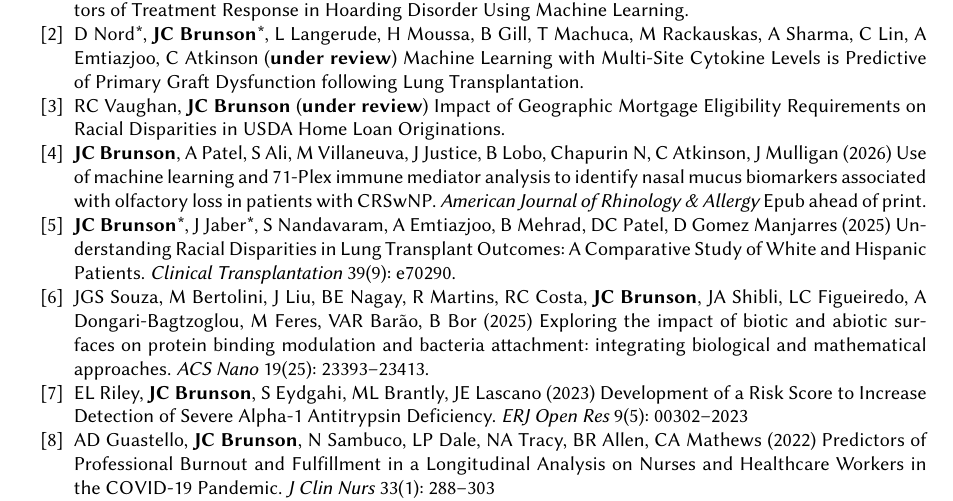
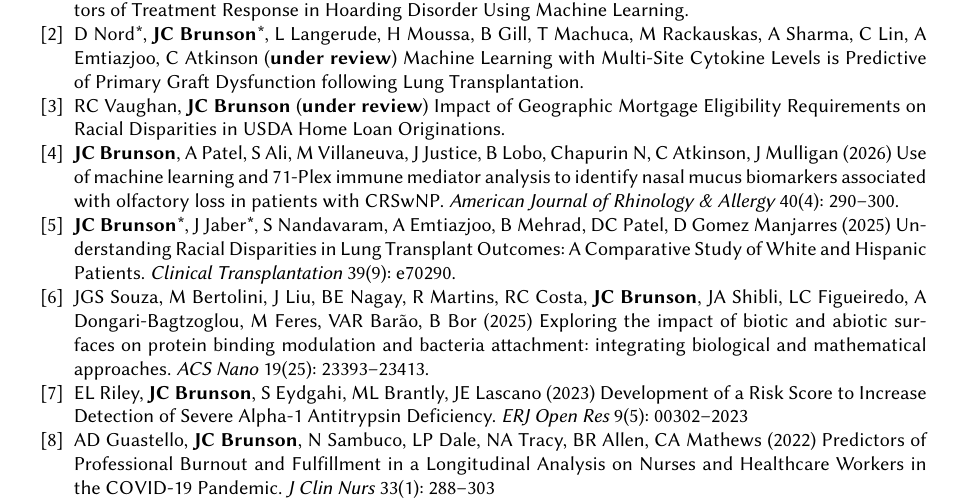
Before and after one commit to corybrunson/brunson-cv, a LaTeX CV (brunson-cv.tex): part of page 1 of 7, cut so that both start at the same text. Compiled offline with pdfLaTeX.

Commit message:
specify volume & issue

```diff
--- a/brunson-cv.tex
+++ b/brunson-cv.tex
@@ -93,7 +93,7 @@ RC Vaughan, {\bfseries JC Brunson} ({\bfseries under review}) Impact of Geograph
 %\item
 %A Cohen, P McCall-Junkin, {\bfseries JC Brunson} ({\bfseries under review}) Clinical prediction using similarity-based cohort models: A scoping review.
 \item
-{\bfseries JC Brunson}, A Patel, S Ali, M Villaneuva, J Justice, B Lobo, Chapurin N, C Atkinson, J Mulligan (2026) Use of machine learning and 71-Plex immune mediator analysis to identify nasal mucus biomarkers associated with olfactory loss in patients with CRSwNP. {\itshape American Journal of Rhinology \& Allergy} Epub ahead of print.
+{\bfseries JC Brunson}, A Patel, S Ali, M Villaneuva, J Justice, B Lobo, Chapurin N, C Atkinson, J Mulligan (2026) Use of machine learning and 71-Plex immune mediator analysis to identify nasal mucus biomarkers associated with olfactory loss in patients with CRSwNP. {\itshape American Journal of Rhinology \& Allergy} 40(4): 290--300.
 \item
 {\bfseries JC Brunson}*, J Jaber*, S Nandavaram, A Emtiazjoo, B Mehrad, DC Patel, D Gomez Manjarres (2025) Understanding Racial Disparities in Lung Transplant Outcomes: A Comparative Study of White and Hispanic Patients. {\itshape Clinical Transplantation} 39(9): e70290.
 \item
```
Also changed, not shown: brunson-cv.tex (2 more changed lines).
